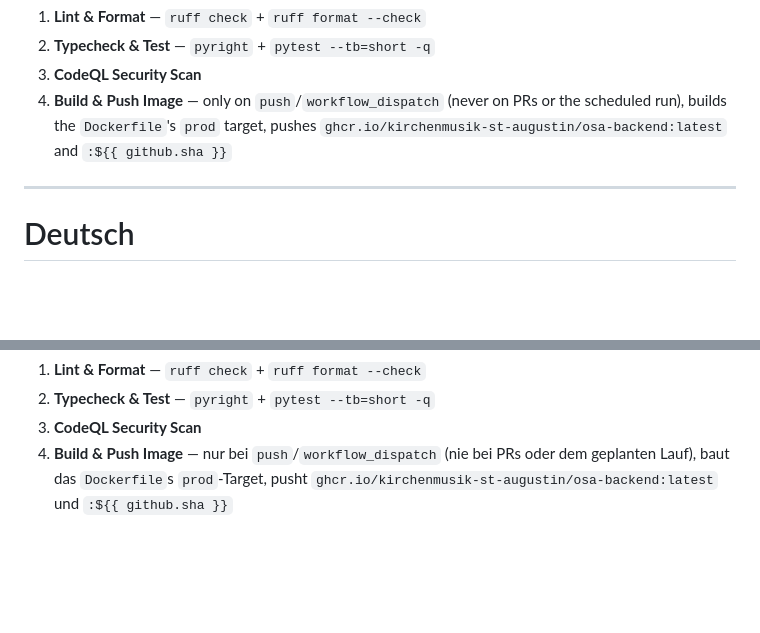
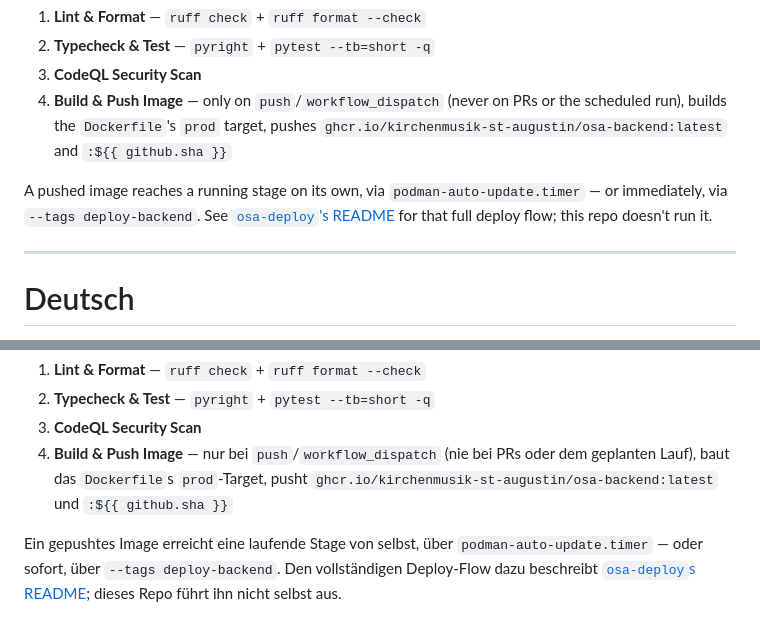
Before and after one commit to Kirchenmusik-St-Augustin/osa-backend, a Markdown page: README.md, 2 parts joined by grey strips. Drawn GitHub-style; blank space fills up the shorter version.

```diff
--- a/README.md
+++ b/README.md
@@ -167,6 +176,11 @@ on manual dispatch:
    pushes `ghcr.io/kirchenmusik-st-augustin/osa-backend:latest` and
    `:${{ github.sha }}`
 
+A pushed image reaches a running stage on its own, via
+`podman-auto-update.timer` — or immediately, via `--tags deploy-backend`.
+See [`osa-deploy`'s README](../osa-deploy/README.md) for that full deploy
+flow; this repo doesn't run it.
+
 ---
 
 # Deutsch
@@ -342,3 +366,9 @@ CodeQL-Refresh) und bei manuellem Dispatch:
    PRs oder dem geplanten Lauf), baut das `Dockerfile`s `prod`-Target,
    pusht `ghcr.io/kirchenmusik-st-augustin/osa-backend:latest` und
    `:${{ github.sha }}`
+
+Ein gepushtes Image erreicht eine laufende Stage von selbst, über
+`podman-auto-update.timer` — oder sofort, über `--tags deploy-backend`.
+Den vollständigen Deploy-Flow dazu beschreibt
+[`osa-deploy`s README](../osa-deploy/README.md); dieses Repo führt ihn
+nicht selbst aus.
```
Also changed, not shown: other parts of README.md (+31 -12 lines).
